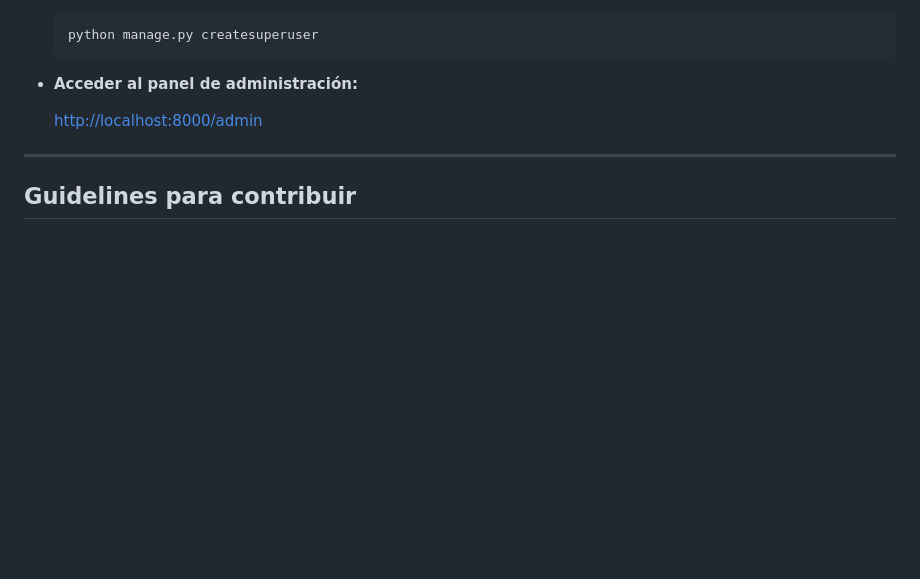
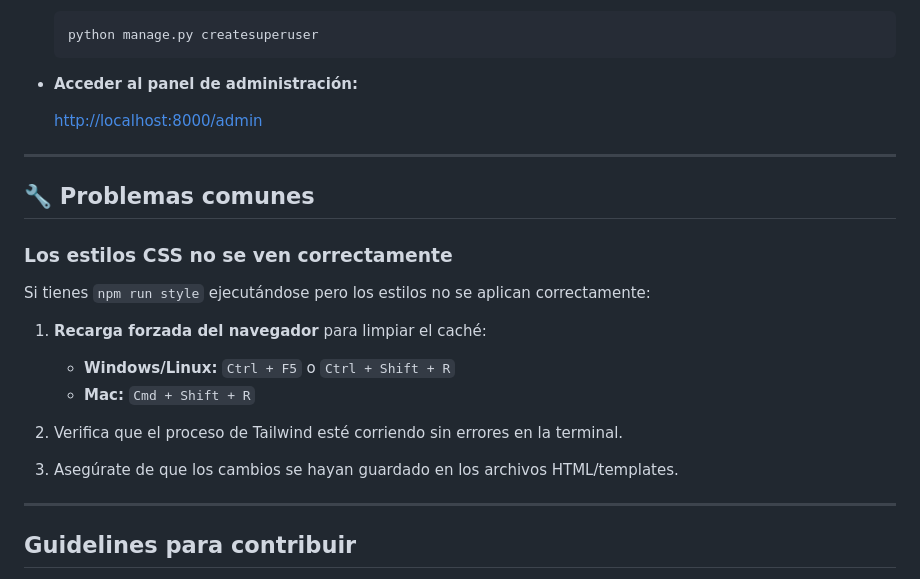
Before and after one commit to DCC-CC4401/2025-2-CC4401-grupo-4, a Markdown page: README.md, the part around the change. GitHub-like rendering; blank space fills up the shorter version.

Commit message:
docs(README): add common issues section with CSS troubleshooting tips

```diff
--- a/README.md
+++ b/README.md
@@ -137,6 +137,22 @@ Actualmente, los estudiantes deben recurrir al foro de UCursos para encontrar o
 
 ---
 
+## 🔧 Problemas comunes
+
+### Los estilos CSS no se ven correctamente
+
+Si tienes `npm run style` ejecutándose pero los estilos no se aplican correctamente:
+
+1. **Recarga forzada del navegador** para limpiar el caché:
+   - **Windows/Linux:** `Ctrl + F5` o `Ctrl + Shift + R`
+   - **Mac:** `Cmd + Shift + R`
+
+2. Verifica que el proceso de Tailwind esté corriendo sin errores en la terminal.
+
+3. Asegúrate de que los cambios se hayan guardado en los archivos HTML/templates.
+
+---
+
 ## Guidelines para contribuir
 
 Queremos mantener un código limpio, bien documentado y coherente. Si deseas contribuir al proyecto, por favor sigue estas directrices:
```
